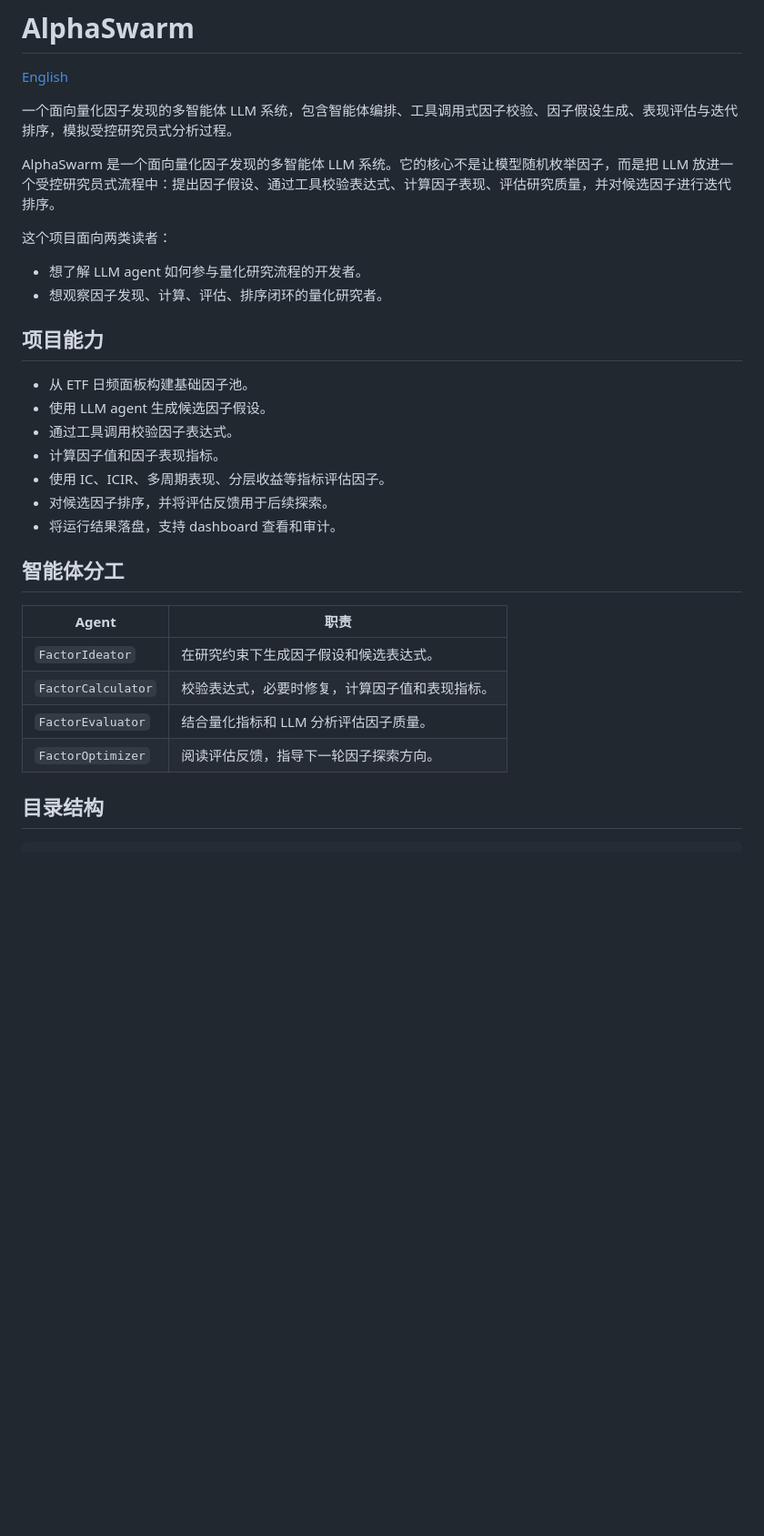
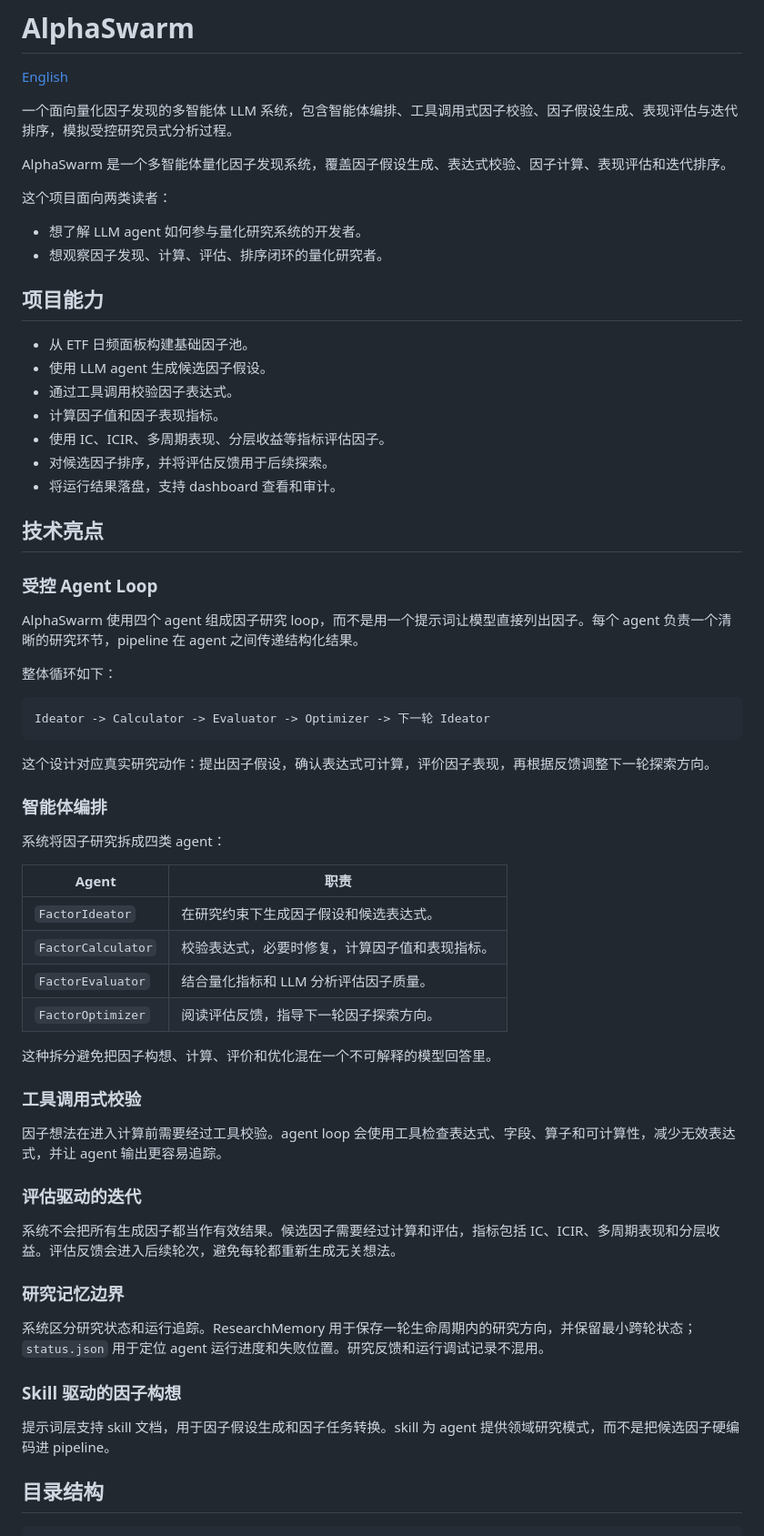
Before and after one commit to JaneAlpha/AlphaSwarm, a Markdown page: README.zh-CN.md, the part around the change. Shown at 91% size. GitHub-like rendering; blank space fills up the shorter version.

````diff
--- a/README.zh-CN.md
+++ b/README.zh-CN.md
@@ -4,11 +4,11 @@
 
 一个面向量化因子发现的多智能体 LLM 系统，包含智能体编排、工具调用式因子校验、因子假设生成、表现评估与迭代排序，模拟受控研究员式分析过程。
 
-AlphaSwarm 是一个面向量化因子发现的多智能体 LLM 系统。它的核心不是让模型随机枚举因子，而是把 LLM 放进一个受控研究员式流程中：提出因子假设、通过工具校验表达式、计算因子表现、评估研究质量，并对候选因子进行迭代排序。
+AlphaSwarm 是一个多智能体量化因子发现系统，覆盖因子假设生成、表达式校验、因子计算、表现评估和迭代排序。
 
 这个项目面向两类读者：
 
-- 想了解 LLM agent 如何参与量化研究流程的开发者。
+- 想了解 LLM agent 如何参与量化研究系统的开发者。
 - 想观察因子发现、计算、评估、排序闭环的量化研究者。
 
 ## 项目能力
@@ -21,7 +21,23 @@ AlphaSwarm 是一个面向量化因子发现的多智能体 LLM 系统。它的
 - 对候选因子排序，并将评估反馈用于后续探索。
 - 将运行结果落盘，支持 dashboard 查看和审计。
 
-## 智能体分工
+## 技术亮点
+
+### 受控 Agent Loop
+
+AlphaSwarm 使用四个 agent 组成因子研究 loop，而不是用一个提示词让模型直接列出因子。每个 agent 负责一个清晰的研究环节，pipeline 在 agent 之间传递结构化结果。
+
+整体循环如下：
+
+```text
+Ideator -> Calculator -> Evaluator -> Optimizer -> 下一轮 Ideator
+```
+
+这个设计对应真实研究动作：提出因子假设，确认表达式可计算，评价因子表现，再根据反馈调整下一轮探索方向。
+
+### 智能体编排
+
+系统将因子研究拆成四类 agent：
 
 | Agent | 职责 |
 | --- | --- |
@@ -29,6 +45,24 @@ AlphaSwarm 是一个面向量化因子发现的多智能体 LLM 系统。它的
 | `FactorCalculator` | 校验表达式，必要时修复，计算因子值和表现指标。 |
 | `FactorEvaluator` | 结合量化指标和 LLM 分析评估因子质量。 |
 | `FactorOptimizer` | 阅读评估反馈，指导下一轮因子探索方向。 |
+
+这种拆分避免把因子构想、计算、评价和优化混在一个不可解释的模型回答里。
+
+### 工具调用式校验
+
+因子想法在进入计算前需要经过工具校验。agent loop 会使用工具检查表达式、字段、算子和可计算性，减少无效表达式，并让 agent 输出更容易追踪。
+
+### 评估驱动的迭代
+
+系统不会把所有生成因子都当作有效结果。候选因子需要经过计算和评估，指标包括 IC、ICIR、多周期表现和分层收益。评估反馈会进入后续轮次，避免每轮都重新生成无关想法。
+
+### 研究记忆边界
+
+系统区分研究状态和运行追踪。ResearchMemory 用于保存一轮生命周期内的研究方向，并保留最小跨轮状态；`status.json` 用于定位 agent 运行进度和失败位置。研究反馈和运行调试记录不混用。
+
+### Skill 驱动的因子构想
+
+提示词层支持 skill 文档，用于因子假设生成和因子任务转换。skill 为 agent 提供领域研究模式，而不是把候选因子硬编码进 pipeline。
 
 ## 目录结构
 
````
Also changed, not shown: README.md (+38 -4 lines).
